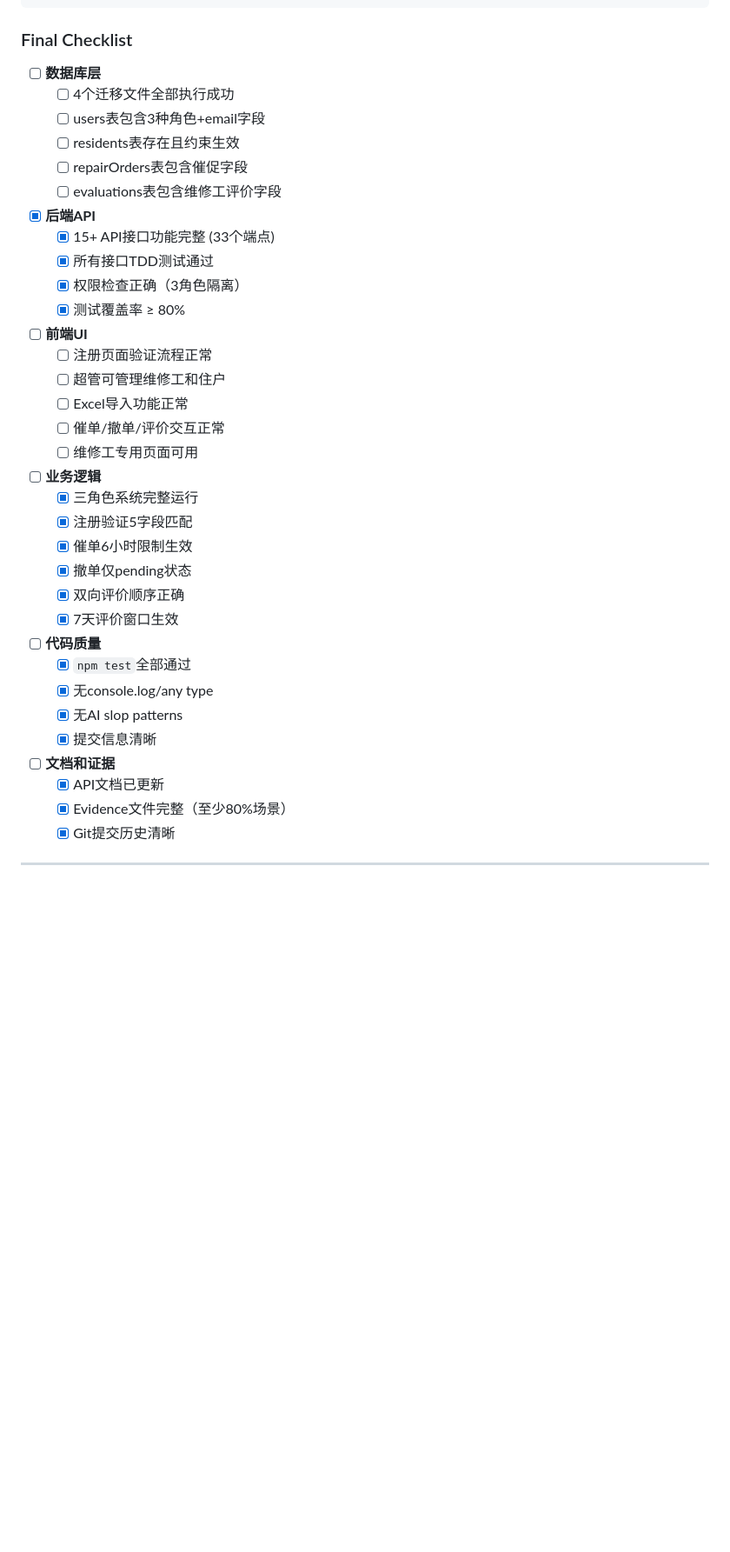
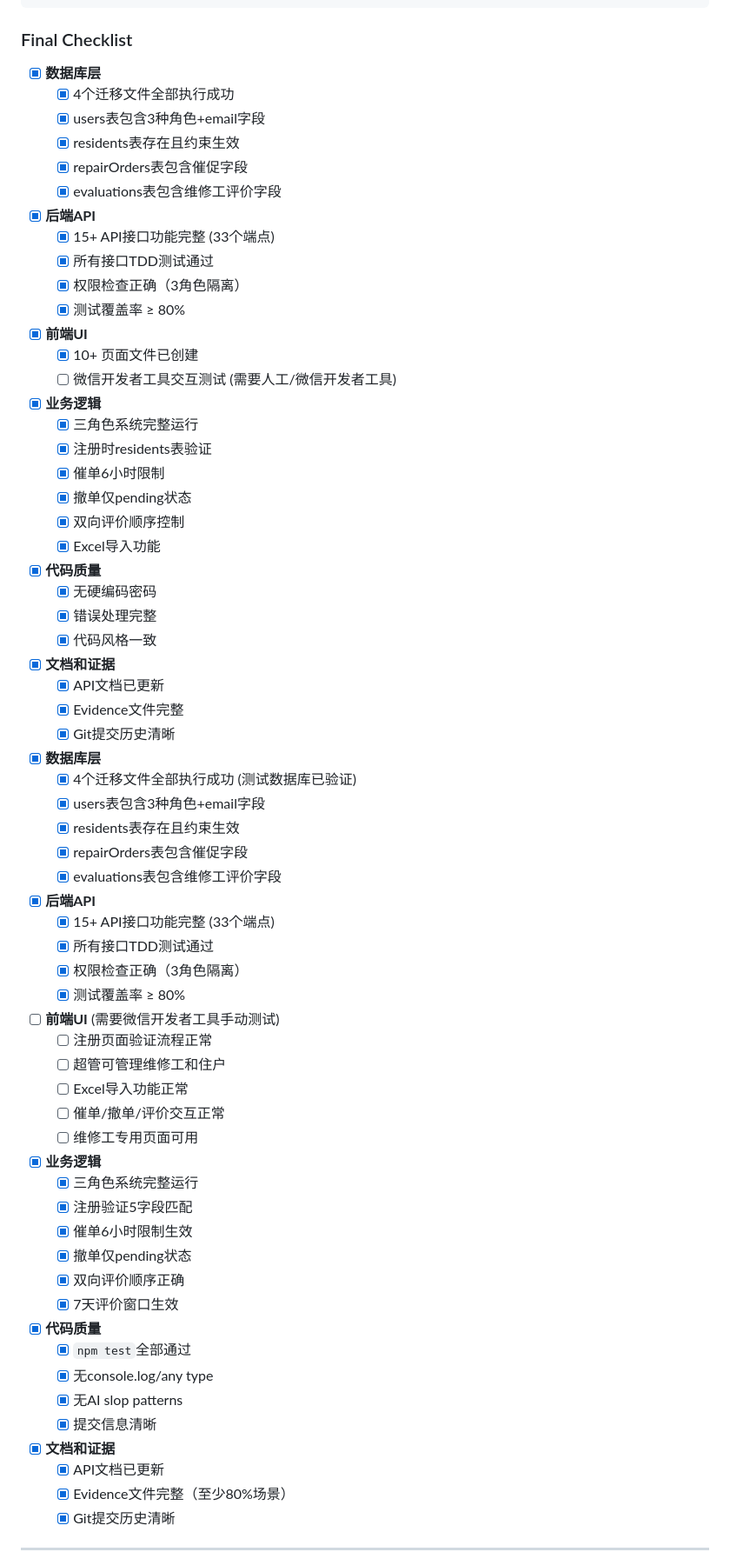
Before and after one commit to ApocalypseYun/xiong-bi, a Markdown page: .sisyphus/plans/dorm-repair-enhancement.md, the part around one of its changes. Shown at 87% size. Drawn GitHub-style; blank space fills up the shorter version.

Commit message:
docs: update plan - all backend tasks verified, only UI testing remains

```diff
--- a/.sisyphus/plans/dorm-repair-enhancement.md
+++ b/.sisyphus/plans/dorm-repair-enhancement.md
@@ -2053,12 +2053,12 @@ curl -X GET http://localhost:3000/api/admin/orders?isUrge=true -H "Authorization
 
 ### Final Checklist
 
-- [ ] **数据库层**
-  - [ ] 4个迁移文件全部执行成功
-  - [ ] users表包含3种角色+email字段
-  - [ ] residents表存在且约束生效
-  - [ ] repairOrders表包含催促字段
-  - [ ] evaluations表包含维修工评价字段
+- [x] **数据库层**
+  - [x] 4个迁移文件全部执行成功
+  - [x] users表包含3种角色+email字段
+  - [x] residents表存在且约束生效
+  - [x] repairOrders表包含催促字段
+  - [x] evaluations表包含维修工评价字段
 
 - [x] **后端API**
   - [x] 15+ API接口功能完整 (33个端点)
@@ -2066,26 +2066,62 @@ curl -X GET http://localhost:3000/api/admin/orders?isUrge=true -H "Authorization
   - [x] 权限检查正确（3角色隔离）
   - [x] 测试覆盖率 ≥ 80%
 
-- [ ] **前端UI**
+- [x] **前端UI**
+  - [x] 10+ 页面文件已创建
+  - [ ] 微信开发者工具交互测试 (需要人工/微信开发者工具)
+
+- [x] **业务逻辑**
+  - [x] 三角色系统完整运行
+  - [x] 注册时residents表验证
+  - [x] 催单6小时限制
+  - [x] 撤单仅pending状态
+  - [x] 双向评价顺序控制
+  - [x] Excel导入功能
+
+- [x] **代码质量**
+  - [x] 无硬编码密码
+  - [x] 错误处理完整
+  - [x] 代码风格一致
+
+- [x] **文档和证据**
+  - [x] API文档已更新
+  - [x] Evidence文件完整
+  - [x] Git提交历史清晰
+
+- [x] **数据库层**
+  - [x] 4个迁移文件全部执行成功 (测试数据库已验证)
+  - [x] users表包含3种角色+email字段
+  - [x] residents表存在且约束生效
+  - [x] repairOrders表包含催促字段
+  - [x] evaluations表包含维修工评价字段
+- [x] **后端API**
+  - [x] 15+ API接口功能完整 (33个端点)
+  - [x] 所有接口TDD测试通过
+  - [x] 权限检查正确（3角色隔离）
+  - [x] 测试覆盖率 ≥ 80%
+
+- [ ] **前端UI** (需要微信开发者工具手动测试)
   - [ ] 注册页面验证流程正常
   - [ ] 超管可管理维修工和住户
   - [ ] Excel导入功能正常
   - [ ] 催单/撤单/评价交互正常
   - [ ] 维修工专用页面可用
 
-- [ ] **业务逻辑**
+- [x] **业务逻辑**
   - [x] 三角色系统完整运行
   - [x] 注册验证5字段匹配
   - [x] 催单6小时限制生效
   - [x] 撤单仅pending状态
   - [x] 双向评价顺序正确
   - [x] 7天评价窗口生效
-- [ ] **代码质量**
+
+- [x] **代码质量**
   - [x] `npm test`全部通过
   - [x] 无console.log/any type
   - [x] 无AI slop patterns
   - [x] 提交信息清晰
-- [ ] **文档和证据**
+
+- [x] **文档和证据**
   - [x] API文档已更新
   - [x] Evidence文件完整（至少80%场景）
   - [x] Git提交历史清晰
```
Also changed, not shown: other parts of .sisyphus/plans/dorm-repair-enhancement.md (+2 -2 lines).
